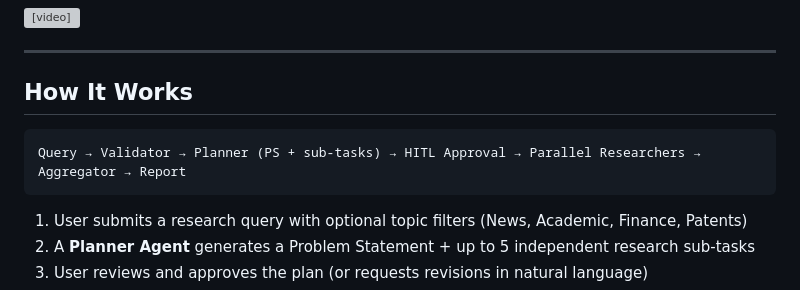
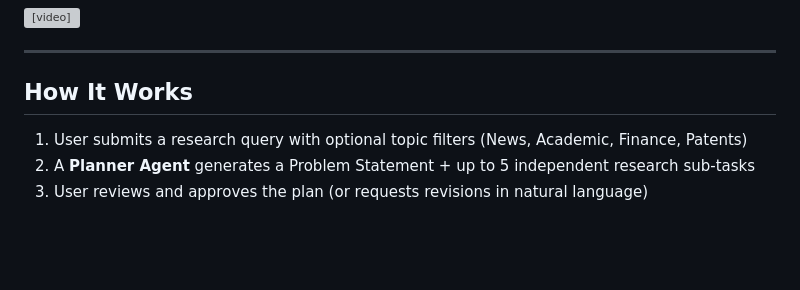
Before and after one commit to Aryan-Pardeshi/DeepResearch_AI, a Markdown page: README.md, the part around one of its changes. Drawn GitHub-style; blank space fills up the shorter version; grey boxes are pictures that could not be loaded.

````diff
--- a/README.md
+++ b/README.md
@@ -8,10 +8,6 @@ An AI-powered multi-agent research assistant that turns a query into a structure
 
 ## How It Works
 
-```
-Query → Validator → Planner (PS + sub-tasks) → HITL Approval → Parallel Researchers → Aggregator → Report
-```
-
 1. User submits a research query with optional topic filters (News, Academic, Finance, Patents)
 2. A **Planner Agent** generates a Problem Statement + up to 5 independent research sub-tasks
 3. User reviews and approves the plan (or requests revisions in natural language)
````
Also changed, not shown: other parts of README.md (+3 -0 lines).
